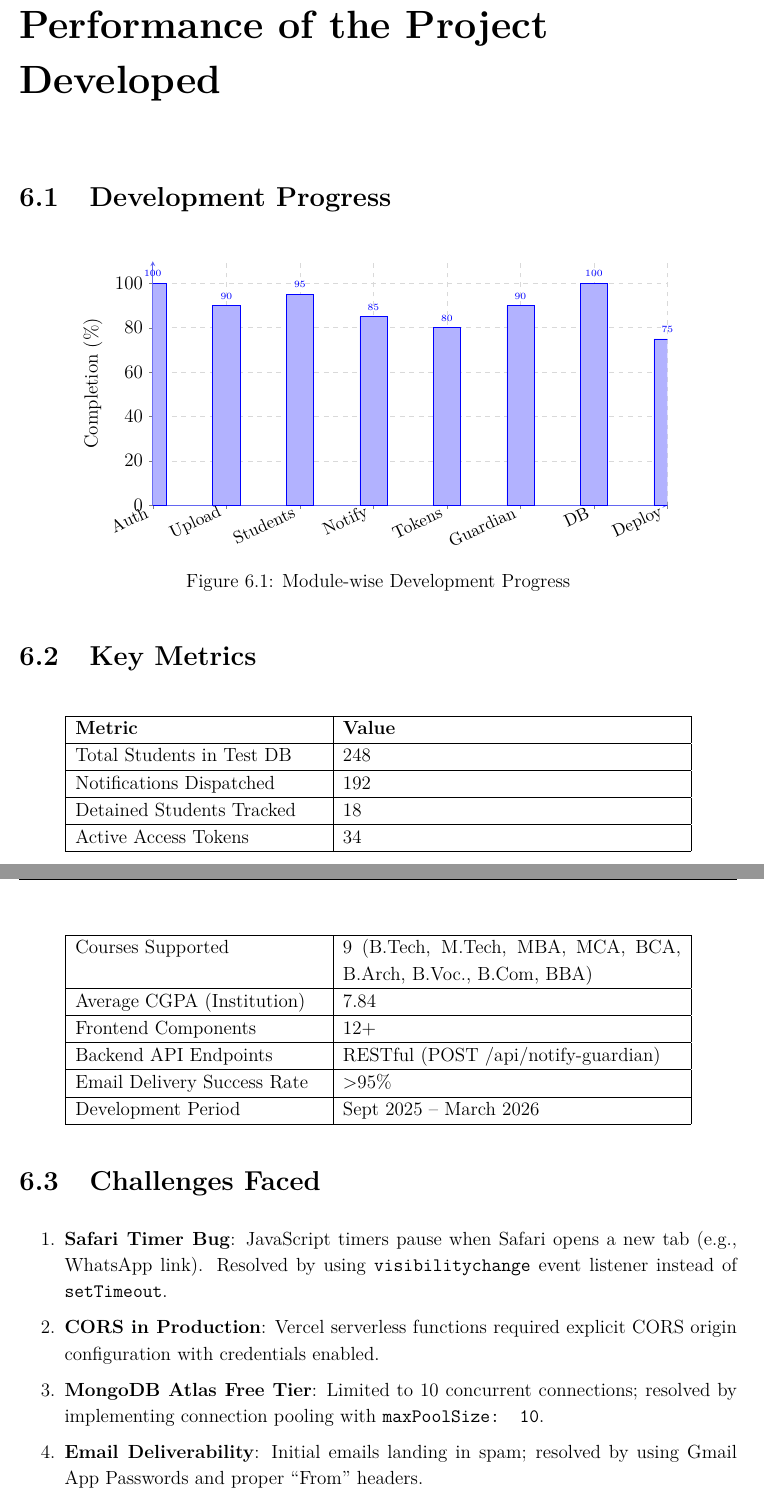
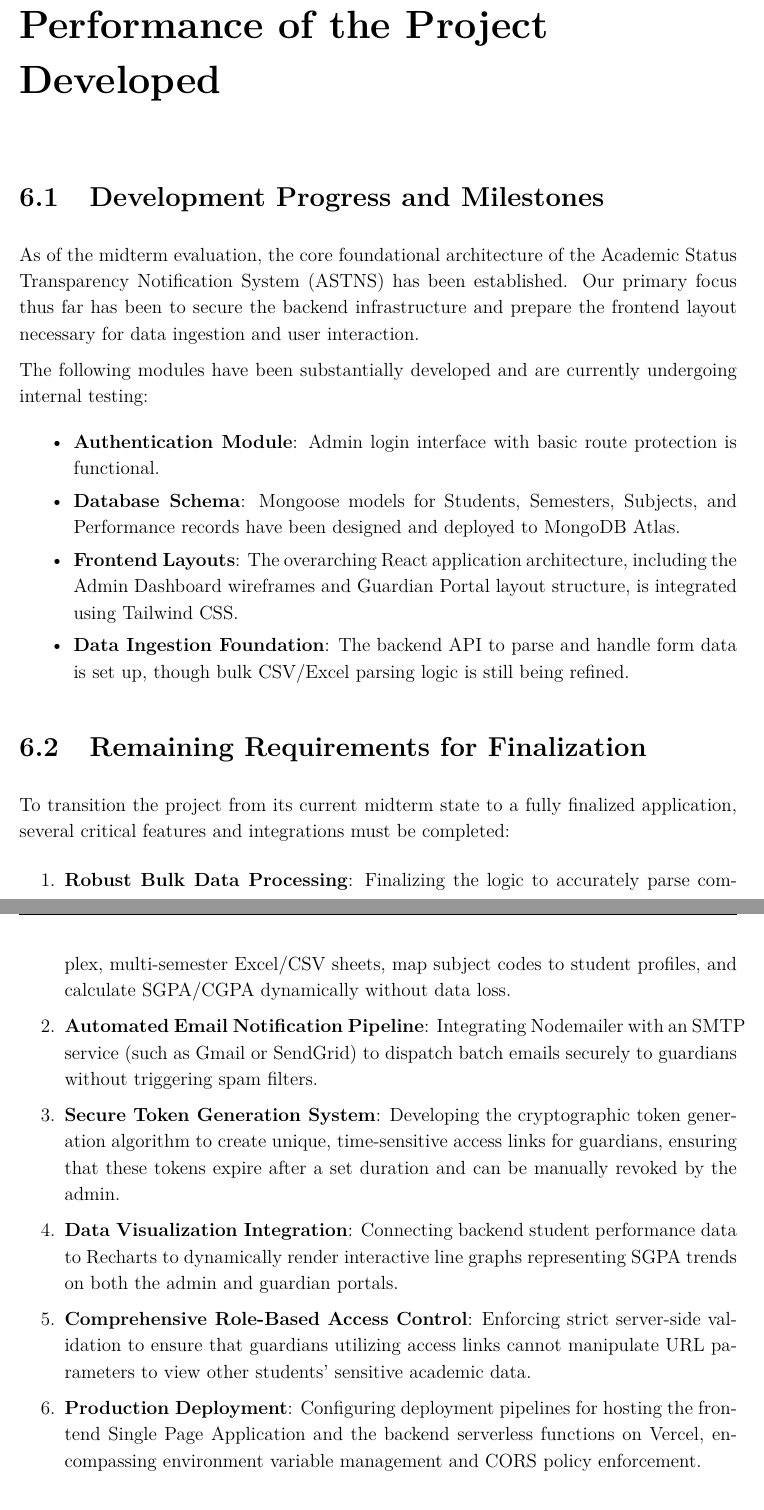
Before and after one commit to KingArsh05/minorProjectG14, a LaTeX thesis (file/midTermReport.tex): two parts of pages 25 and 26 of 28, joined at a grey line, cut so that both start at the same text. Compiled offline with pdfLaTeX.

Commit message:
Reworked performance chapter

```diff
--- a/file/midTermReport.tex
+++ b/file/midTermReport.tex
@@ -853,73 +853,32 @@ TC15 & Email Template Rendering & Guardian receives dispatched notification emai
 \end{longtable}
 
 %% ===========================
-%% CHAPTER 6: PERFORMANCE
+%% CHAPTER 6: CURRENT PROJECT STATUS
 %% ===========================
 \chapter{Performance of the Project Developed}
 
-\section{Development Progress}
+\section{Development Progress and Milestones}
 
-\begin{figure}[H]
-\centering
-\begin{tikzpicture}
-\begin{axis}[
-  ybar,
-  width=13cm, height=7cm,
-  bar width=0.6cm,
-  ylabel={Completion (\%)},
-  symbolic x coords={Auth, Upload, Students, Notify, Tokens, Guardian, DB, Deploy},
-  xtick=data,
-  x tick label style={rotate=25, anchor=east, font=\small},
-  ymin=0, ymax=110,
-  nodes near coords,
-  nodes near coords style={font=\tiny},
-  axis lines=left,
-  grid=major,
-  grid style={dashed, gray!30},
-  fill=primaryblue!60,
-  draw=primaryblue,
-]
-\addplot coordinates {
-  (Auth, 100) (Upload, 90) (Students, 95) (Notify, 85) (Tokens, 80) (Guardian, 90) (DB, 100) (Deploy, 75)
-};
-\end{axis}
-\end{tikzpicture}
-\caption{Module-wise Development Progress}
-\end{figure}
+As of the midterm evaluation, the core foundational architecture of the Academic Status Transparency Notification System (ASTNS) has been established. Our primary focus thus far has been to secure the backend infrastructure and prepare the frontend layout necessary for data ingestion and user interaction.
 
-\section{Key Metrics}
+The following modules have been substantially developed and are currently undergoing internal testing:
 
-\begin{longtable}{|p{5.5cm}|p{7.5cm}|}
-\hline
-\textbf{Metric} & \textbf{Value}\\
-\hline
-Total Students in Test DB & 248\\
-\hline
-Notifications Dispatched & 192\\
-\hline
-Detained Students Tracked & 18\\
-\hline
-Active Access Tokens & 34\\
-\hline
-Courses Supported & 9 (B.Tech, M.Tech, MBA, MCA, BCA, B.Arch, B.Voc., B.Com, BBA)\\
-\hline
-Average CGPA (Institution) & 7.84\\
-\hline
-Frontend Components & 12+\\
-\hline
-Backend API Endpoints & RESTful (POST /api/notify-guardian)\\
-\hline
-Email Delivery Success Rate & $>$95\%\\
-\hline
-Development Period & Sept 2025 -- March 2026\\
-\hline
-\end{longtable}
+\begin{itemize}
+  \item \textbf{Authentication Module}: Admin login interface with basic route protection is functional.
+  \item \textbf{Database Schema}: Mongoose models for Students, Semesters, Subjects, and Performance records have been designed and deployed to MongoDB Atlas.
+  \item \textbf{Frontend Layouts}: The overarching React application architecture, including the Admin Dashboard wireframes and Guardian Portal layout structure, is integrated using Tailwind CSS.
+  \item \textbf{Data Ingestion Foundation}: The backend API to parse and handle form data is set up, though bulk CSV/Excel parsing logic is still being refined.
+\end{itemize}
 
-\section{Challenges Faced}
+\section{Remaining Requirements for Finalization}
+
+To transition the project from its current midterm state to a fully finalized application, several critical features and integrations must be completed:
 
 \begin{enumerate}
-  \item \textbf{Safari Timer Bug}: JavaScript timers pause when Safari opens a new tab (e.g., WhatsApp link). Resolved by using \texttt{visibilitychange} event listener instead of \texttt{setTimeout}.
-  \item \textbf{CORS in Production}: Vercel serverless functions required explicit CORS origin configuration with credentials enabled.
-  \item \textbf{MongoDB Atlas Free Tier}: Limited to 10 concurrent connections; resolved by implementing connection pooling with \texttt{maxPoolSize: 10}.
-  \item \textbf{Email Deliverability}: Initial emails landing in spam; resolved by using Gmail App Passwords and proper ``From'' headers.
+  \item \textbf{Robust Bulk Data Processing}: Finalizing the logic to accurately parse complex, multi-semester Excel/CSV sheets, map subject codes to student profiles, and calculate SGPA/CGPA dynamically without data loss.
+  \item \textbf{Automated Email Notification Pipeline}: Integrating Nodemailer with an SMTP service (such as Gmail or SendGrid) to dispatch batch emails securely to guardians without triggering spam filters.
+  \item \textbf{Secure Token Generation System}: Developing the cryptographic token generation algorithm to create unique, time-sensitive access links for guardians, ensuring that these tokens expire after a set duration and can be manually revoked by the admin.
+  \item \textbf{Data Visualization Integration}: Connecting backend student performance data to Recharts to dynamically render interactive line graphs representing SGPA trends on both the admin and guardian portals.
+  \item \textbf{Comprehensive Role-Based Access Control}: Enforcing strict server-side validation to ensure that guardians utilizing access links cannot manipulate URL parameters to view other students' sensitive academic data.
+  \item \textbf{Production Deployment}: Configuring deployment pipelines for hosting the frontend Single Page Application and the backend serverless functions on Vercel, encompassing environment variable management and CORS policy enforcement.
 \end{enumerate}
```
Also changed, not shown: file/midTermReport.pdf, file/midTermReport.tex (10 more changed lines).
